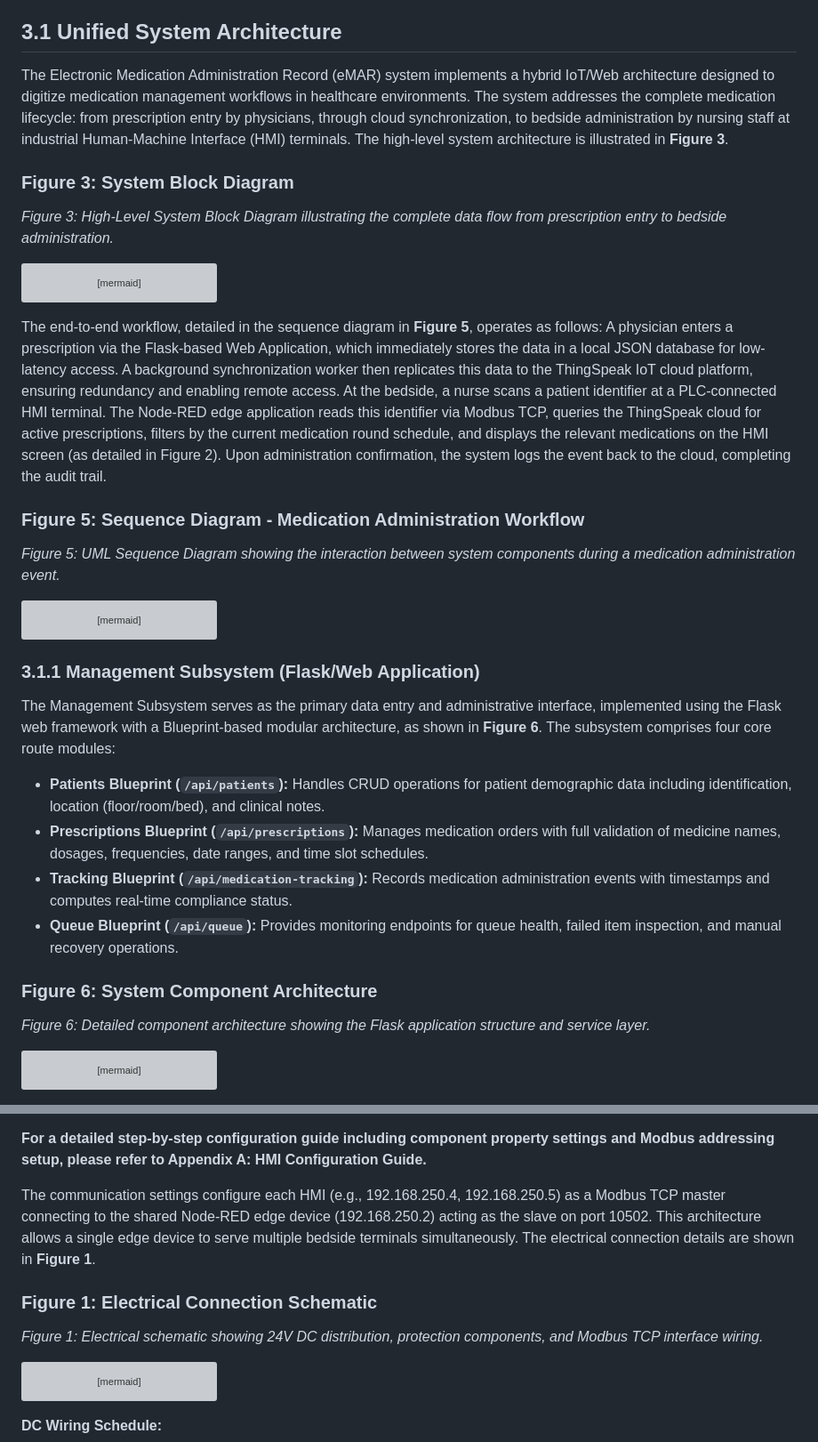
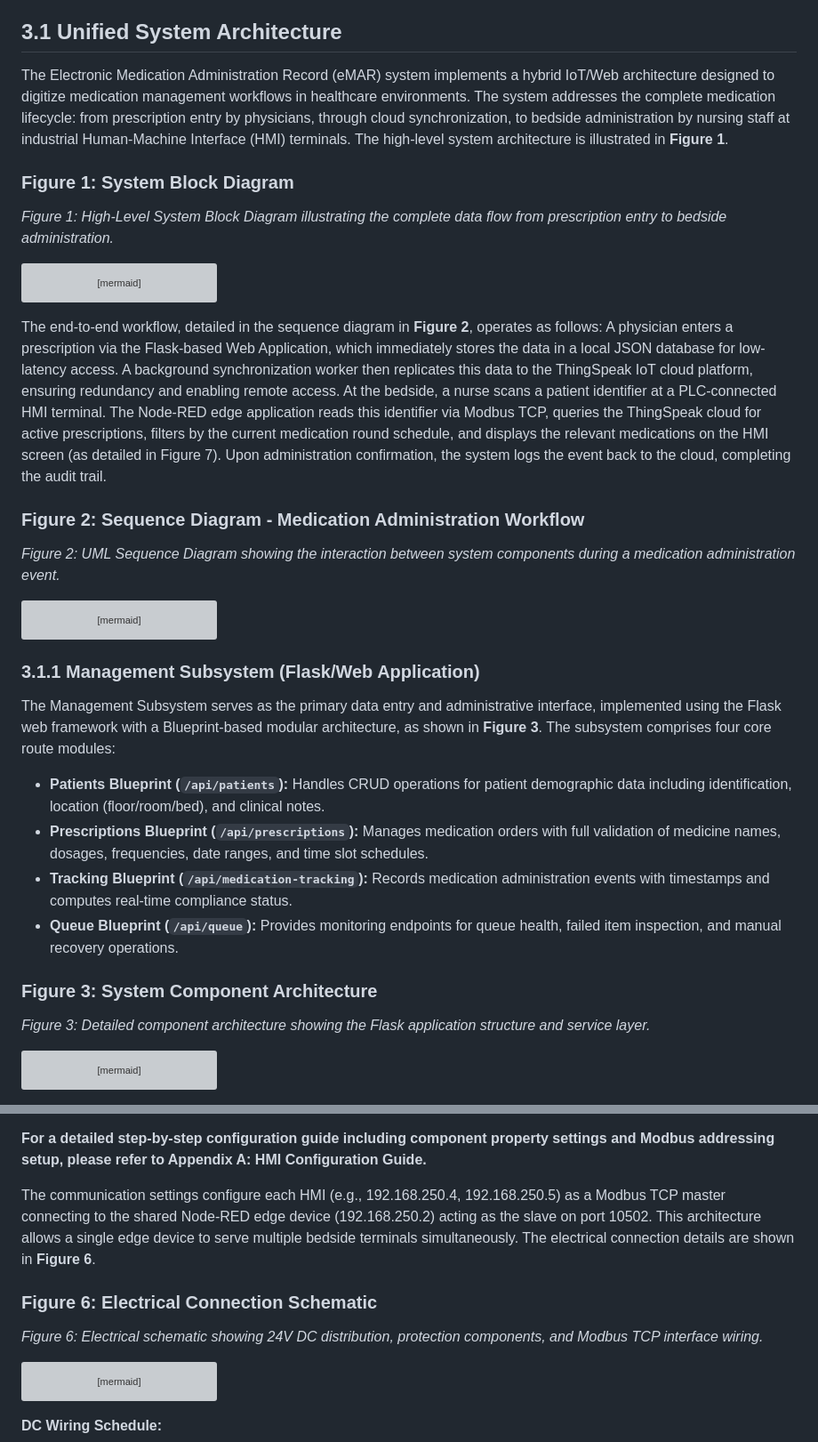
Before and after one commit to Josan88/Electronic-Medication-Administration-Record, a Markdown page: docs/PROPOSED_METHOD_SOLUTION.md, 2 parts joined by grey strips. Shown at 89% size. GitHub-like rendering; grey boxes are pictures that could not be loaded.

Commit message:
Fix figure references and update descriptions for clarity in Proposed Method Solution documentation

````diff
--- a/docs/PROPOSED_METHOD_SOLUTION.md
+++ b/docs/PROPOSED_METHOD_SOLUTION.md
@@ -12,11 +12,11 @@ This section details the technical implementation of the Electronic Medication A
 
 ## 3.1 Unified System Architecture
 
-The Electronic Medication Administration Record (eMAR) system implements a hybrid IoT/Web architecture designed to digitize medication management workflows in healthcare environments. The system addresses the complete medication lifecycle: from prescription entry by physicians, through cloud synchronization, to bedside administration by nursing staff at industrial Human-Machine Interface (HMI) terminals. The high-level system architecture is illustrated in **Figure 3**.
+The Electronic Medication Administration Record (eMAR) system implements a hybrid IoT/Web architecture designed to digitize medication management workflows in healthcare environments. The system addresses the complete medication lifecycle: from prescription entry by physicians, through cloud synchronization, to bedside administration by nursing staff at industrial Human-Machine Interface (HMI) terminals. The high-level system architecture is illustrated in **Figure 1**.
 
-### Figure 3: System Block Diagram
+### Figure 1: System Block Diagram
 
-*Figure 3: High-Level System Block Diagram illustrating the complete data flow from prescription entry to bedside administration.*
+*Figure 1: High-Level System Block Diagram illustrating the complete data flow from prescription entry to bedside administration.*
 
 ```mermaid
 graph TB
@@ -74,11 +74,11 @@ graph TB
     NodeRED -->|"12. Log to Tracking"| TS_API
 ```
 
-The end-to-end workflow, detailed in the sequence diagram in **Figure 5**, operates as follows: A physician enters a prescription via the Flask-based Web Application, which immediately stores the data in a local JSON database for low-latency access. A background synchronization worker then replicates this data to the ThingSpeak IoT cloud platform, ensuring redundancy and enabling remote access. At the bedside, a nurse scans a patient identifier at a PLC-connected HMI terminal. The Node-RED edge application reads this identifier via Modbus TCP, queries the ThingSpeak cloud for active prescriptions, filters by the current medication round schedule, and displays the relevant medications on the HMI screen (as detailed in Figure 2). Upon administration confirmation, the system logs the event back to the cloud, completing the audit trail.
+The end-to-end workflow, detailed in the sequence diagram in **Figure 2**, operates as follows: A physician enters a prescription via the Flask-based Web Application, which immediately stores the data in a local JSON database for low-latency access. A background synchronization worker then replicates this data to the ThingSpeak IoT cloud platform, ensuring redundancy and enabling remote access. At the bedside, a nurse scans a patient identifier at a PLC-connected HMI terminal. The Node-RED edge application reads this identifier via Modbus TCP, queries the ThingSpeak cloud for active prescriptions, filters by the current medication round schedule, and displays the relevant medications on the HMI screen (as detailed in Figure 7). Upon administration confirmation, the system logs the event back to the cloud, completing the audit trail.
 
-### Figure 5: Sequence Diagram - Medication Administration Workflow
+### Figure 2: Sequence Diagram - Medication Administration Workflow
 
-*Figure 5: UML Sequence Diagram showing the interaction between system components during a medication administration event.*
+*Figure 2: UML Sequence Diagram showing the interaction between system components during a medication administration event.*
 
 ```mermaid
 sequenceDiagram
@@ -131,16 +131,16 @@ sequenceDiagram
 
 ### 3.1.1 Management Subsystem (Flask/Web Application)
 
-The Management Subsystem serves as the primary data entry and administrative interface, implemented using the Flask web framework with a Blueprint-based modular architecture, as shown in **Figure 6**. The subsystem comprises four core route modules:
+The Management Subsystem serves as the primary data entry and administrative interface, implemented using the Flask web framework with a Blueprint-based modular architecture, as shown in **Figure 3**. The subsystem comprises four core route modules:
 
 - **Patients Blueprint (`/api/patients`):** Handles CRUD operations for patient demographic data including identification, location (floor/room/bed), and clinical notes.
 - **Prescriptions Blueprint (`/api/prescriptions`):** Manages medication orders with full validation of medicine names, dosages, frequencies, date ranges, and time slot schedules.
 - **Tracking Blueprint (`/api/medication-tracking`):** Records medication administration events with timestamps and computes real-time compliance status.
 - **Queue Blueprint (`/api/queue`):** Provides monitoring endpoints for queue health, failed item inspection, and manual recovery operations.
 
-### Figure 6: System Component Architecture
+### Figure 3: System Component Architecture
 
-*Figure 6: Detailed component architecture showing the Flask application structure and service layer.*
+*Figure 3: Detailed component architecture showing the Flask application structure and service layer.*
 
 ```mermaid
 graph LR
@@ -339,11 +339,11 @@ The HMI screens were designed using NB Designer, the configuration software for
 
 **For a detailed step-by-step configuration guide including component property settings and Modbus addressing setup, please refer to Appendix A: HMI Configuration Guide.**
 
-The communication settings configure each HMI (e.g., 192.168.250.4, 192.168.250.5) as a Modbus TCP master connecting to the shared Node-RED edge device (192.168.250.2) acting as the slave on port 10502. This architecture allows a single edge device to serve multiple bedside terminals simultaneously. The electrical connection details are shown in **Figure 1**.
+The communication settings configure each HMI (e.g., 192.168.250.4, 192.168.250.5) as a Modbus TCP master connecting to the shared Node-RED edge device (192.168.250.2) acting as the slave on port 10502. This architecture allows a single edge device to serve multiple bedside terminals simultaneously. The electrical connection details are shown in **Figure 6**.
 
-### Figure 1: Electrical Connection Schematic
+### Figure 6: Electrical Connection Schematic
 
-*Figure 1: Electrical schematic showing 24V DC distribution, protection components, and Modbus TCP interface wiring.*
+*Figure 6: Electrical schematic showing 24V DC distribution, protection components, and Modbus TCP interface wiring.*
 
 ```mermaid
 graph TD
````
Also changed, not shown: other parts of docs/PROPOSED_METHOD_SOLUTION.md (+8 -8 lines).
